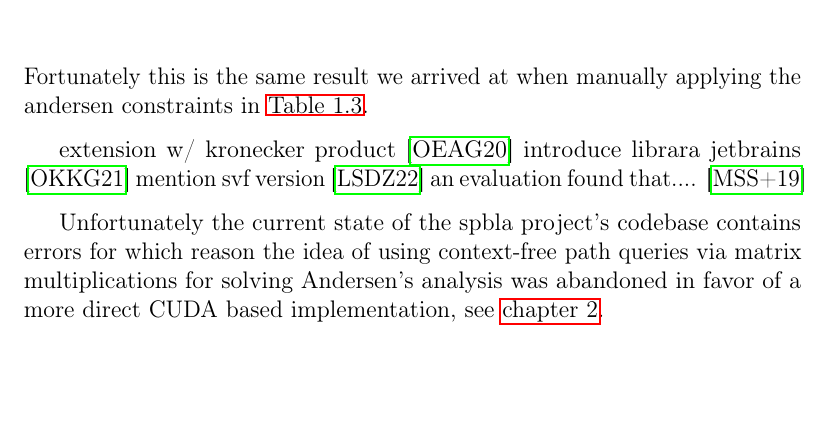
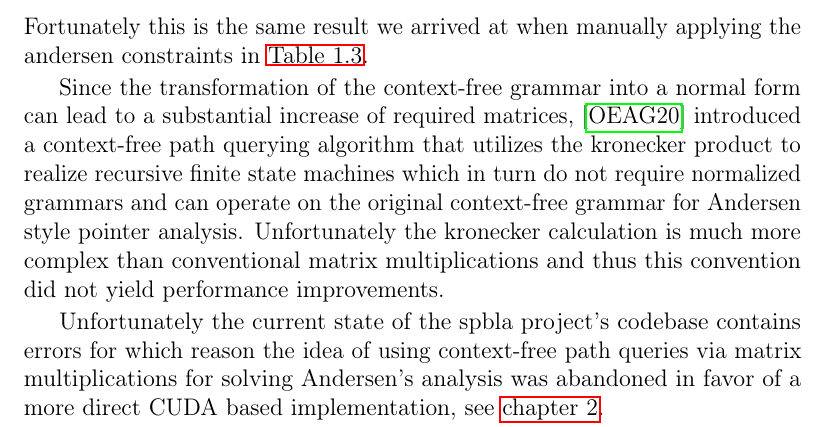
Before and after one commit to lukasboettcher/msc-paper, a LaTeX thesis (main.tex, which reads include/chap1_introduction.tex): part of page 37 of 50, cut so that both start at the same text, the shorter picture padded with empty space. Compiled offline with pdfLaTeX.

Commit message:
mention kronecker approach

```diff
--- a/include/chap1_introduction.tex
+++ b/include/chap1_introduction.tex
@@ -848,10 +848,8 @@ Finally we arrive at the following matrix for the $P$ nonterminal corresponding
 \]
 Fortunately this is the same result we arrived at when manually applying the andersen constraints in \autoref{tab:applyander}.
 
-extension w/ kronecker product \cite{orachev2020context}
-introduce librara jetbrains \cite{orachev2021spbla}
-mention svf version \cite{lei2022taming}
-an evaluation found that.... \cite{mishin2019evaluation}
+Since the transformation of the context-free grammar into a normal form can lead to a substantial increase of required matrices, \cite{orachev2020context} introduced a context-free path querying algorithm that utilizes the kronecker product to realize recursive finite state machines which in turn do not require normalized grammars and can operate on the original context-free grammar for Andersen style pointer analysis.
+Unfortunately the kronecker calculation is much more complex than conventional matrix multiplications and thus this convention did not yield performance improvements.
 
 Unfortunately the current state of the spbla project's codebase contains errors for which reason the idea of using context-free path queries via matrix multiplications for solving Andersen's analysis was abandoned in favor of a more direct CUDA based implementation, see \autoref{chap:main}.
 
```
